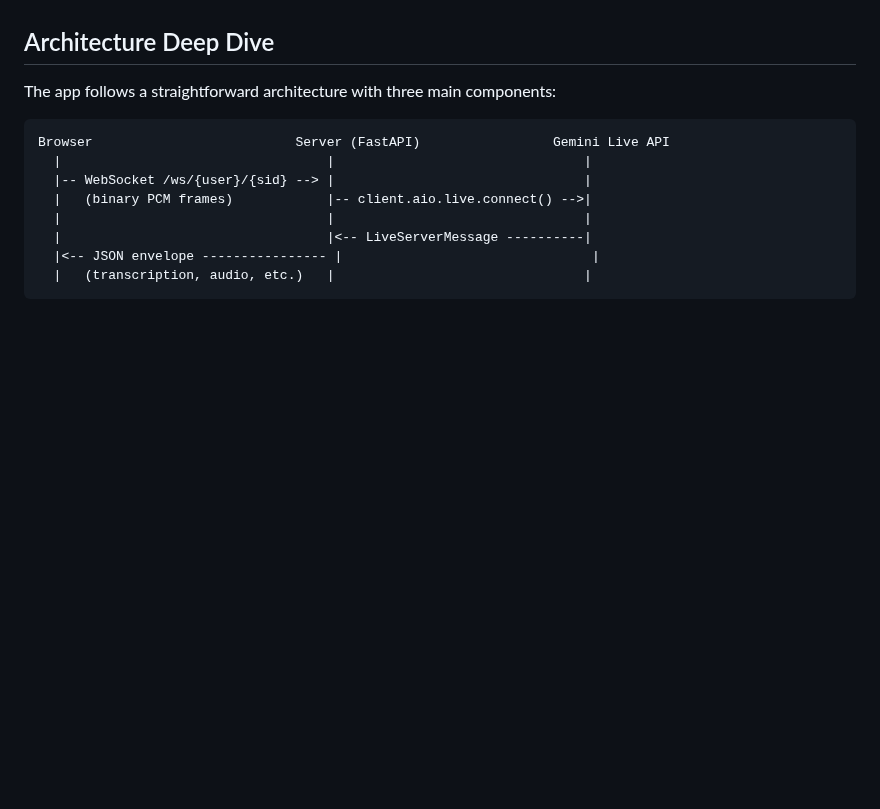
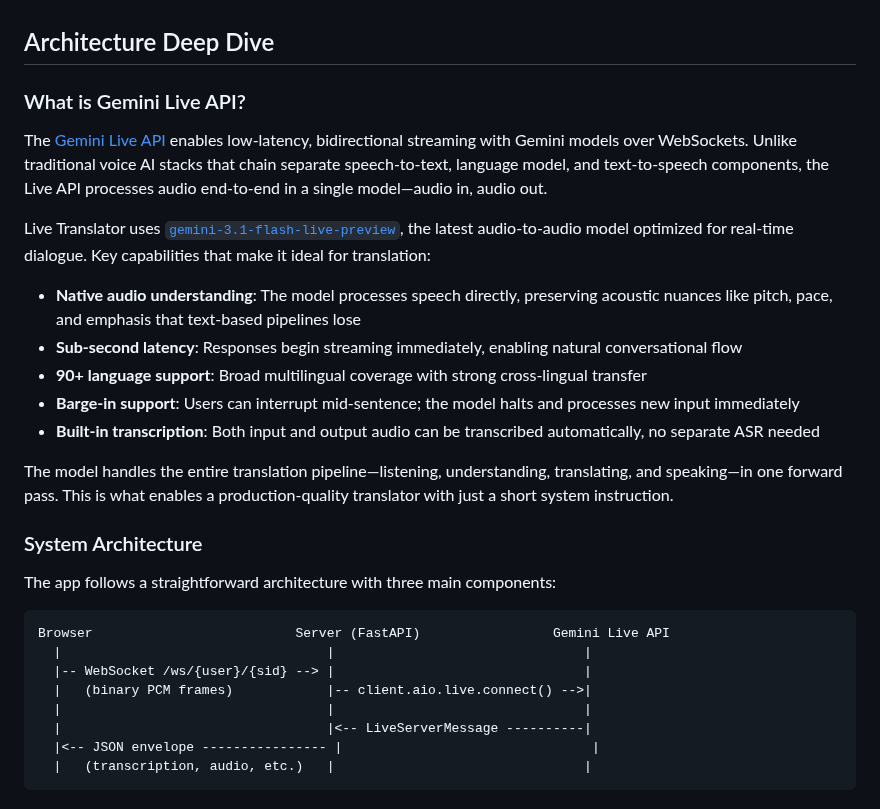
Before and after one commit to kazunori279/gcp-blogs, a Markdown page: 20260518_live_translator/post.md, the part around the change. GitHub-like rendering; blank space fills up the shorter version.

Commit message:
Add What is Gemini Live API section with 3.1 model benefits
Covers audio-to-audio architecture, sub-second latency, 90+ languages,
barge-in support, and built-in transcription capabilities.

Co-Authored-By: Claude Opus 4.5 <noreply@anthropic.com>

```diff
--- a/20260518_live_translator/post.md
+++ b/20260518_live_translator/post.md
@@ -43,6 +43,22 @@ Vertex AI,バーテックスエーアイ,Vertex AI
 The third column is optional—it's a display override. The model pronounces the `target` form (phonetic Japanese), but the on-screen transcript shows the `transcription` form (Latin characters). This is useful when you want phonetically correct audio but readable display text.
 
 ## Architecture Deep Dive
+
+### What is Gemini Live API?
+
+The [Gemini Live API](https://ai.google.dev/gemini-api/docs/live-api) enables low-latency, bidirectional streaming with Gemini models over WebSockets. Unlike traditional voice AI stacks that chain separate speech-to-text, language model, and text-to-speech components, the Live API processes audio end-to-end in a single model—audio in, audio out.
+
+Live Translator uses [`gemini-3.1-flash-live-preview`](https://ai.google.dev/gemini-api/docs/models/gemini-3.1-flash-live-preview), the latest audio-to-audio model optimized for real-time dialogue. Key capabilities that make it ideal for translation:
+
+- **Native audio understanding**: The model processes speech directly, preserving acoustic nuances like pitch, pace, and emphasis that text-based pipelines lose
+- **Sub-second latency**: Responses begin streaming immediately, enabling natural conversational flow
+- **90+ language support**: Broad multilingual coverage with strong cross-lingual transfer
+- **Barge-in support**: Users can interrupt mid-sentence; the model halts and processes new input immediately
+- **Built-in transcription**: Both input and output audio can be transcribed automatically, no separate ASR needed
+
+The model handles the entire translation pipeline—listening, understanding, translating, and speaking—in one forward pass. This is what enables a production-quality translator with just a short system instruction.
+
+### System Architecture
 
 The app follows a straightforward architecture with three main components:
 
```
